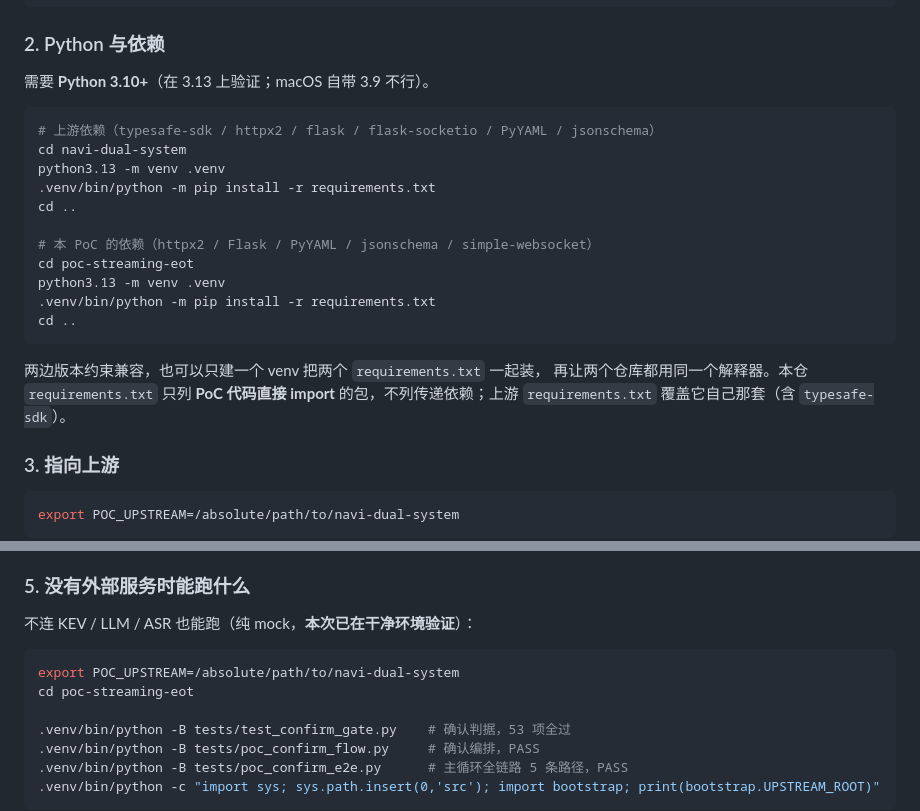
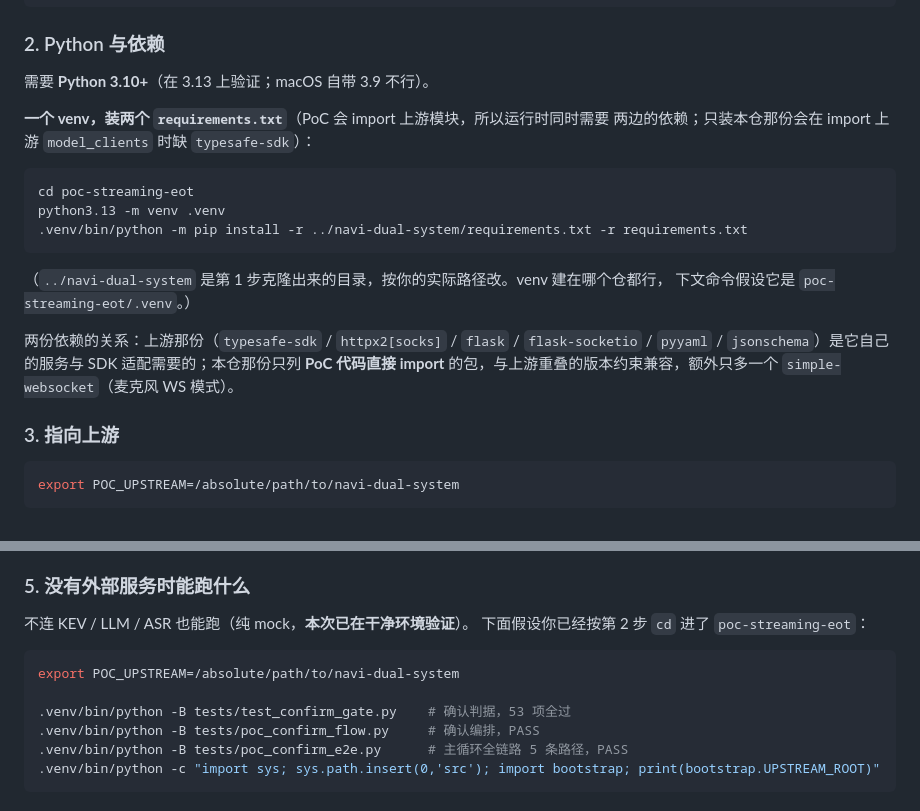
Before and after one commit to songyuyao110-tech/poc-streaming-eot, a Markdown page: README.md, 2 parts joined by grey strips. Rendered like a GitHub page.

Commit message:
fix(docs): README 依赖安装改为「一个 venv 装两份 requirements.txt」
干净环境验证时发现：只装本仓 requirements.txt 的 venv 在 import 上游
model_clients 时报 `ModuleNotFoundError: No module named 'typesafe_sdk'`——
PoC 运行时同时需要上游的依赖（typesafe-sdk 等），而本仓 requirements 只列了
自己直接 import 的包。

- 第 2 步改成在 poc-streaming-eot 下建 venv，然后一条命令装上游 + 本仓两份
  requirements.txt，并说明为什么必须两份都装、以及两份之间的关系。
- 第 5 步去掉重复的 `cd poc-streaming-eot`（第 2 步已经 cd 进来了）。

````diff
--- a/README.md
+++ b/README.md
@@ -53,23 +53,21 @@ cd navi-dual-system && git checkout poc-streaming-eot && cd ..
 
 需要 **Python 3.10+**（在 3.13 上验证；macOS 自带 3.9 不行）。
 
+**一个 venv，装两个 `requirements.txt`**（PoC 会 import 上游模块，所以运行时同时需要
+两边的依赖；只装本仓那份会在 import 上游 `model_clients` 时缺 `typesafe-sdk`）：
+
 ```sh
-# 上游依赖（typesafe-sdk / httpx2 / flask / flask-socketio / PyYAML / jsonschema）
-cd navi-dual-system
-python3.13 -m venv .venv
-.venv/bin/python -m pip install -r requirements.txt
-cd ..
-
-# 本 PoC 的依赖（httpx2 / Flask / PyYAML / jsonschema / simple-websocket）
 cd poc-streaming-eot
 python3.13 -m venv .venv
-.venv/bin/python -m pip install -r requirements.txt
-cd ..
+.venv/bin/python -m pip install -r ../navi-dual-system/requirements.txt -r requirements.txt
 ```
 
-两边版本约束兼容，也可以只建一个 venv 把两个 `requirements.txt` 一起装，
-再让两个仓库都用同一个解释器。本仓 `requirements.txt` 只列 **PoC 代码直接 import**
-的包，不列传递依赖；上游 `requirements.txt` 覆盖它自己那套（含 `typesafe-sdk`）。
+（`../navi-dual-system` 是第 1 步克隆出来的目录，按你的实际路径改。venv 建在哪个仓都行，
+下文命令假设它是 `poc-streaming-eot/.venv`。）
+
+两份依赖的关系：上游那份（`typesafe-sdk` / `httpx2[socks]` / `flask` / `flask-socketio` /
+`pyyaml` / `jsonschema`）是它自己的服务与 SDK 适配需要的；本仓那份只列 **PoC 代码直接
+import** 的包，与上游重叠的版本约束兼容，额外只多一个 `simple-websocket`（麦克风 WS 模式）。
 
 ### 3. 指向上游
 
@@ -97,11 +95,11 @@ export POC_UPSTREAM=/absolute/path/to/navi-dual-system
 
 ### 5. 没有外部服务时能跑什么
 
-不连 KEV / LLM / ASR 也能跑（纯 mock，**本次已在干净环境验证**）：
+不连 KEV / LLM / ASR 也能跑（纯 mock，**本次已在干净环境验证**）。
+下面假设你已经按第 2 步 `cd` 进了 `poc-streaming-eot`：
 
 ```sh
 export POC_UPSTREAM=/absolute/path/to/navi-dual-system
-cd poc-streaming-eot
 
 .venv/bin/python -B tests/test_confirm_gate.py    # 确认判据，53 项全过
 .venv/bin/python -B tests/poc_confirm_flow.py     # 确认编排，PASS
````
